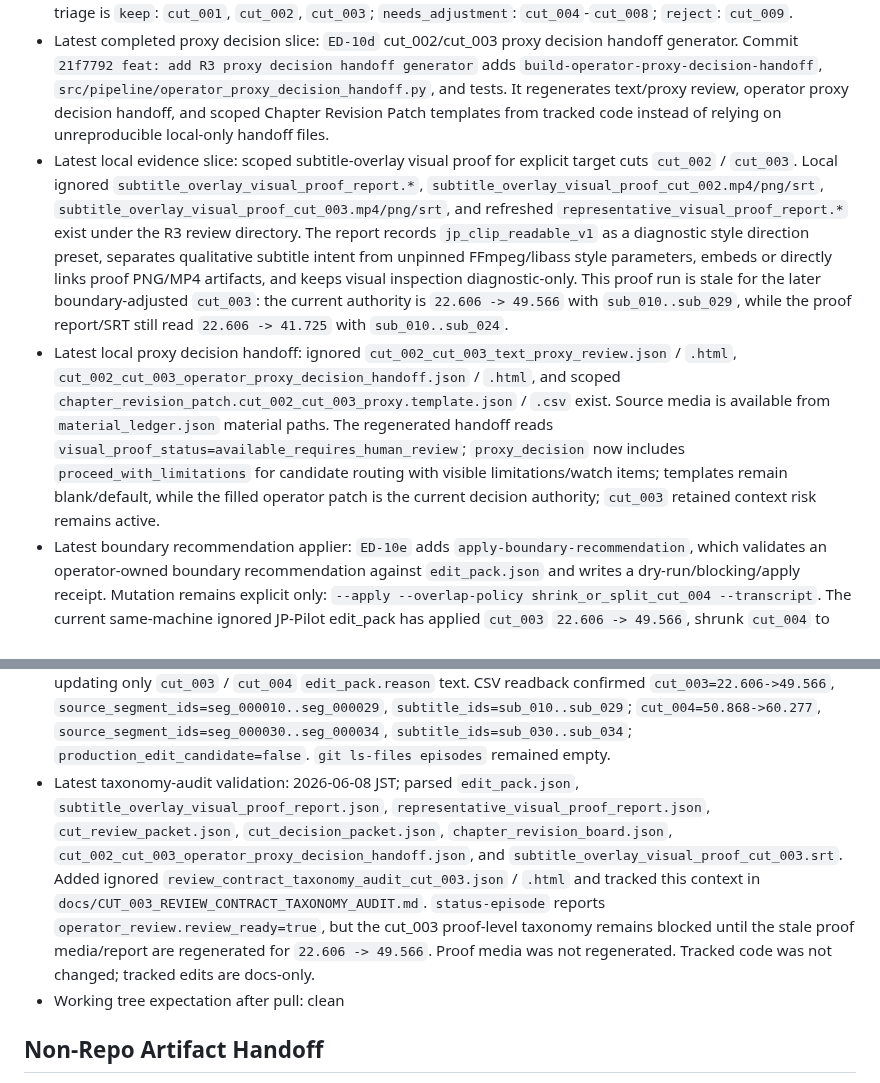
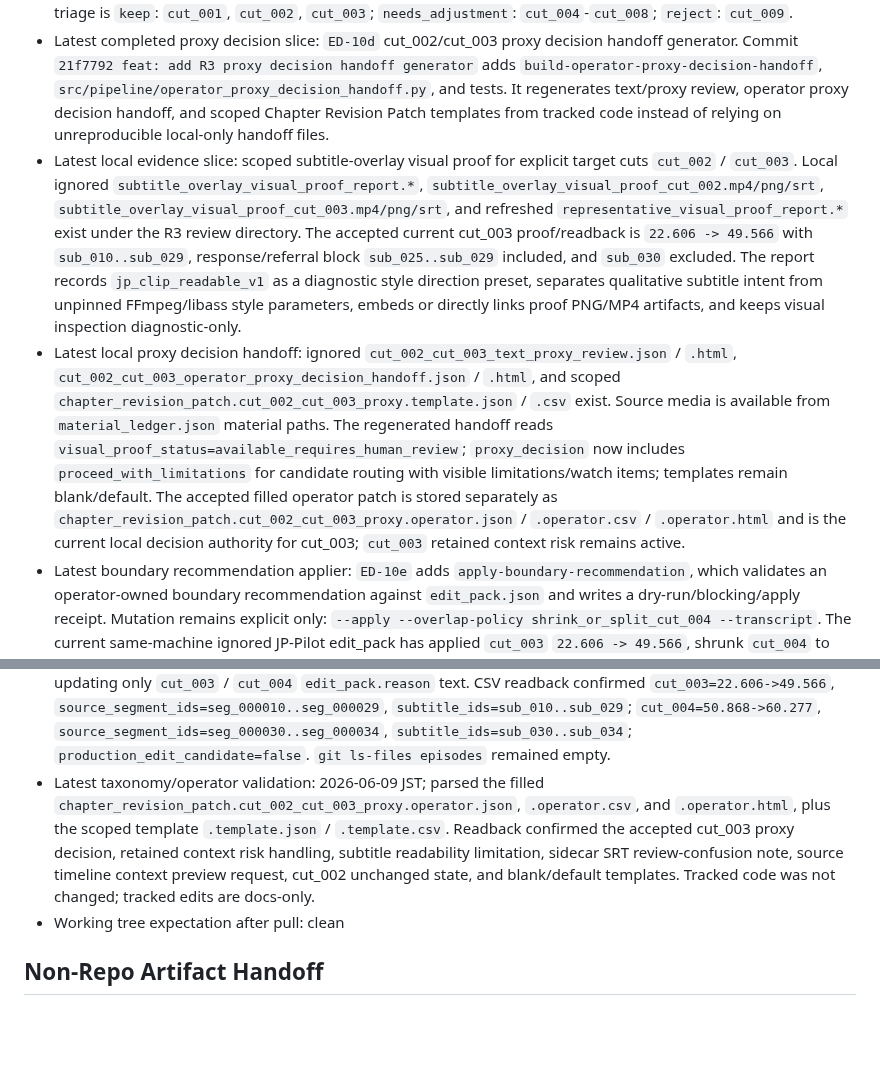
Before and after one commit to YuShimoji/ClipPipeGen, a Markdown page: docs/HANDOFF.md, 2 parts joined by grey strips. Rendered like a GitHub page; blank space fills up the shorter version.

```diff
--- a/docs/HANDOFF.md
+++ b/docs/HANDOFF.md
@@ -16,7 +16,7 @@ Resume-first rule: on restart, read `docs/RUNTIME_STATE.md` and its Current Resu
 - Latest completed chapter revision slice: `ED-10b` Chapter Revision Loop v0. It adds `build-chapter-revision-board`, `src/pipeline/chapter_revision_board.py`, `docs/CHAPTER_REVISION_LOOP.md`, `docs/SCHEMAS/v1/chapter_revision_patch.md`, and tests. It generates a static board plus JSON/CSV patch templates from existing R3 review artifacts.
 - Latest completed cut decision slice: `ED-10c` R3 Cut Decision Packet. It adds `build-cut-decision-packet`, `src/pipeline/cut_decision_packet.py`, and `status-episode.final_cut_decision` readback. The current R3 triage is `keep`: `cut_001`, `cut_002`, `cut_003`; `needs_adjustment`: `cut_004`-`cut_008`; `reject`: `cut_009`.
 - Latest completed proxy decision slice: `ED-10d` cut_002/cut_003 proxy decision handoff generator. Commit `21f7792 feat: add R3 proxy decision handoff generator` adds `build-operator-proxy-decision-handoff`, `src/pipeline/operator_proxy_decision_handoff.py`, and tests. It regenerates text/proxy review, operator proxy decision handoff, and scoped Chapter Revision Patch templates from tracked code instead of relying on unreproducible local-only handoff files.
-- Latest local evidence slice: scoped subtitle-overlay visual proof for explicit target cuts `cut_002` / `cut_003`. Local ignored `subtitle_overlay_visual_proof_report.*`, `subtitle_overlay_visual_proof_cut_002.mp4/png/srt`, `subtitle_overlay_visual_proof_cut_003.mp4/png/srt`, and refreshed `representative_visual_proof_report.*` exist under the R3 review directory. The report records `jp_clip_readable_v1` as a diagnostic style direction preset, separates qualitative subtitle intent from unpinned FFmpeg/libass style parameters, embeds or directly links proof PNG/MP4 artifacts, and keeps visual inspection diagnostic-only. This proof run is stale for the later boundary-adjusted `cut_003`: the current authority is `22.606 -> 49.566` with `sub_010..sub_029`, while the proof report/SRT still read `22.606 -> 41.725` with `sub_010..sub_024`.
-- Latest local proxy decision handoff: ignored `cut_002_cut_003_text_proxy_review.json` / `.html`, `cut_002_cut_003_operator_proxy_decision_handoff.json` / `.html`, and scoped `chapter_revision_patch.cut_002_cut_003_proxy.template.json` / `.csv` exist. Source media is available from `material_ledger.json` material paths. The regenerated handoff reads `visual_proof_status=available_requires_human_review`; `proxy_decision` now includes `proceed_with_limitations` for candidate routing with visible limitations/watch items; templates remain blank/default, while the filled operator patch is the current decision authority; `cut_003` retained context risk remains active.
+- Latest local evidence slice: scoped subtitle-overlay visual proof for explicit target cuts `cut_002` / `cut_003`. Local ignored `subtitle_overlay_visual_proof_report.*`, `subtitle_overlay_visual_proof_cut_002.mp4/png/srt`, `subtitle_overlay_visual_proof_cut_003.mp4/png/srt`, and refreshed `representative_visual_proof_report.*` exist under the R3 review directory. The accepted current cut_003 proof/readback is `22.606 -> 49.566` with `sub_010..sub_029`, response/referral block `sub_025..sub_029` included, and `sub_030` excluded. The report records `jp_clip_readable_v1` as a diagnostic style direction preset, separates qualitative subtitle intent from unpinned FFmpeg/libass style parameters, embeds or directly links proof PNG/MP4 artifacts, and keeps visual inspection diagnostic-only.
+- Latest local proxy decision handoff: ignored `cut_002_cut_003_text_proxy_review.json` / `.html`, `cut_002_cut_003_operator_proxy_decision_handoff.json` / `.html`, and scoped `chapter_revision_patch.cut_002_cut_003_proxy.template.json` / `.csv` exist. Source media is available from `material_ledger.json` material paths. The regenerated handoff reads `visual_proof_status=available_requires_human_review`; `proxy_decision` now includes `proceed_with_limitations` for candidate routing with visible limitations/watch items; templates remain blank/default. The accepted filled operator patch is stored separately as `chapter_revision_patch.cut_002_cut_003_proxy.operator.json` / `.operator.csv` / `.operator.html` and is the current local decision authority for cut_003; `cut_003` retained context risk remains active.
 - Latest boundary recommendation applier: `ED-10e` adds `apply-boundary-recommendation`, which validates an operator-owned boundary recommendation against `edit_pack.json` and writes a dry-run/blocking/apply receipt. Mutation remains explicit only: `--apply --overlap-policy shrink_or_split_cut_004 --transcript`. The current same-machine ignored JP-Pilot edit_pack has applied `cut_003` `22.606 -> 49.566`, shrunk `cut_004` to `50.868 -> 60.277`, moved `sub_025..sub_029` to `cut_003`, and kept `sub_030` on `cut_004`. Transcript, official subtitle evidence, source media, typography, proof, and render were not mutated.
 - Latest local downstream refresh after ED-10e: the same-machine ignored artifact set now has regenerated context/review/evidence/decision/chapter/proxy/NLE readbacks for the applied `cut_003` boundary. `cut_003` is `22.606 -> 49.566`, owns `seg_000010..seg_000029` and `sub_010..sub_029`, and remains `context_status=needs_review` / `retained_context_risk=true` / `final_cut_decision=keep`. `cut_004` is `50.868 -> 60.277`, owns `seg_000030..seg_000034` and `sub_030..sub_034`, remains `final_cut_decision=needs_adjustment`, and keeps `resegmentation_target=true`. The ED-06 NLE export has been regenerated and its CSV/report title/reason now matches these current ranges after an ignored-only `edit_pack.reason` cleanup.
@@ -40,7 +41,7 @@ Resume-first rule: on restart, read `docs/RUNTIME_STATE.md` and its Current Resu
 - Latest boundary recommendation validation: 2026-06-07 JST; `uvx python -m src.cli.main apply-boundary-recommendation --episode-dir episodes\jp_pilot01_hololive_bancho_20260525 --edit-pack episodes\jp_pilot01_hololive_bancho_20260525\edit_pack.json --transcript episodes\jp_pilot01_hololive_bancho_20260525\transcript.json --recommendation-report episodes\jp_pilot01_hololive_bancho_20260525\review\jp_pilot01r3_cut_review\cut_003_boundary_recommendation_report.json --cut-id cut_003 --output-receipt episodes\jp_pilot01_hololive_bancho_20260525\review\jp_pilot01r3_cut_review\cut_003_boundary_apply_receipt.shrink_or_split_cut_004.json --apply --overlap-policy shrink_or_split_cut_004 --format json` wrote ignored receipt JSON/HTML with `status=applied`, `selected_policy=shrink_or_split_cut_004`, `edit_pack_mutated=true`, `cut_003=22.606->49.566`, `cut_004=50.868->60.277`, `sub_025..sub_029 -> cut_003`, `sub_030 -> cut_004`, `transcript_not_mutated=true`, `production_candidate=false`, `rights_status=pending`, and `production_usage_allowed=false`. `uvx pytest -q tests/test_boundary_recommendation_apply.py` -> 9 passed; `validate-edit-pack` -> `schema_ok=true`.
 - Latest sync/readiness validation: 2026-06-07 JST in this workspace; `git rev-list --left-right --count HEAD...origin/main` -> `0 0` before this local refresh; `status-episode` -> `operator_review.review_ready=true`, `reviewability=review_ready`, no missing review artifacts, `rights_status=pending`, `production_candidate=false`, keep cuts `cut_001`, `cut_002`, `cut_003`; `uvx pytest -q` -> 217 passed; `npm run smoke` -> OK; `npm run smoke:electron` -> OK; `git diff --check` clean aside from CRLF warnings; `git ls-files episodes` empty. This readiness depends on ignored local artifacts and must be rechecked on fresh checkout or another workspace.
 - Latest local NLE reason/readback validation: 2026-06-08 JST; `uvx python -m src.cli.main export-nle --edit-pack episodes\jp_pilot01_hololive_bancho_20260525\edit_pack.json --transcript episodes\jp_pilot01_hololive_bancho_20260525\transcript.json --output-dir episodes\jp_pilot01_hololive_bancho_20260525\exports\jp_pilot01r3_subtitle_import --format json` regenerated ignored `nle_cut_list.csv`, `nle_export_manifest.json`, and `nle_export_report.html` after updating only `cut_003` / `cut_004` `edit_pack.reason` text. CSV readback confirmed `cut_003=22.606->49.566`, `source_segment_ids=seg_000010..seg_000029`, `subtitle_ids=sub_010..sub_029`; `cut_004=50.868->60.277`, `source_segment_ids=seg_000030..seg_000034`, `subtitle_ids=sub_030..sub_034`; `production_edit_candidate=false`. `git ls-files episodes` remained empty.
-- Latest taxonomy-audit validation: 2026-06-08 JST; parsed `edit_pack.json`, `subtitle_overlay_visual_proof_report.json`, `representative_visual_proof_report.json`, `cut_review_packet.json`, `cut_decision_packet.json`, `chapter_revision_board.json`, `cut_002_cut_003_operator_proxy_decision_handoff.json`, and `subtitle_overlay_visual_proof_cut_003.srt`. Added ignored `review_contract_taxonomy_audit_cut_003.json` / `.html` and tracked this context in `docs/CUT_003_REVIEW_CONTRACT_TAXONOMY_AUDIT.md`. `status-episode` reports `operator_review.review_ready=true`, but the cut_003 proof-level taxonomy remains blocked until the stale proof media/report are regenerated for `22.606 -> 49.566`. Proof media was not regenerated. Tracked code was not changed; tracked edits are docs-only.
+- Latest taxonomy/operator validation: 2026-06-09 JST; parsed the filled `chapter_revision_patch.cut_002_cut_003_proxy.operator.json`, `.operator.csv`, and `.operator.html`, plus the scoped template `.template.json` / `.template.csv`. Readback confirmed the accepted cut_003 proxy decision, retained context risk handling, subtitle readability limitation, sidecar SRT review-confusion note, source timeline context preview request, cut_002 unchanged state, and blank/default templates. Tracked code was not changed; tracked edits are docs-only.
 - Working tree expectation after pull: clean
 
 ## Non-Repo Artifact Handoff
```
Also changed, not shown: other parts of docs/HANDOFF.md (+23 -15 lines), docs/RUNTIME_STATE.md (+63 -62 lines).
